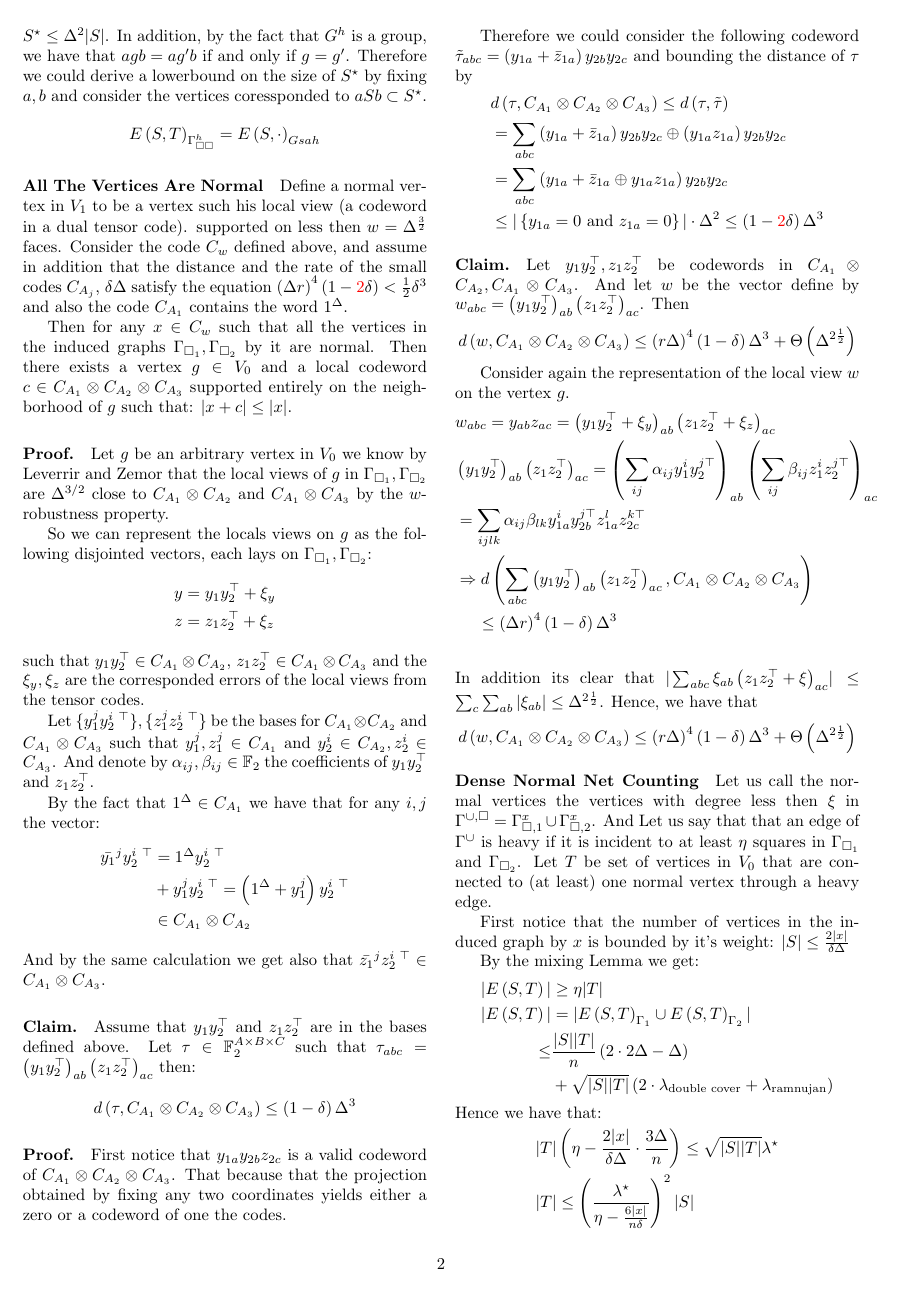
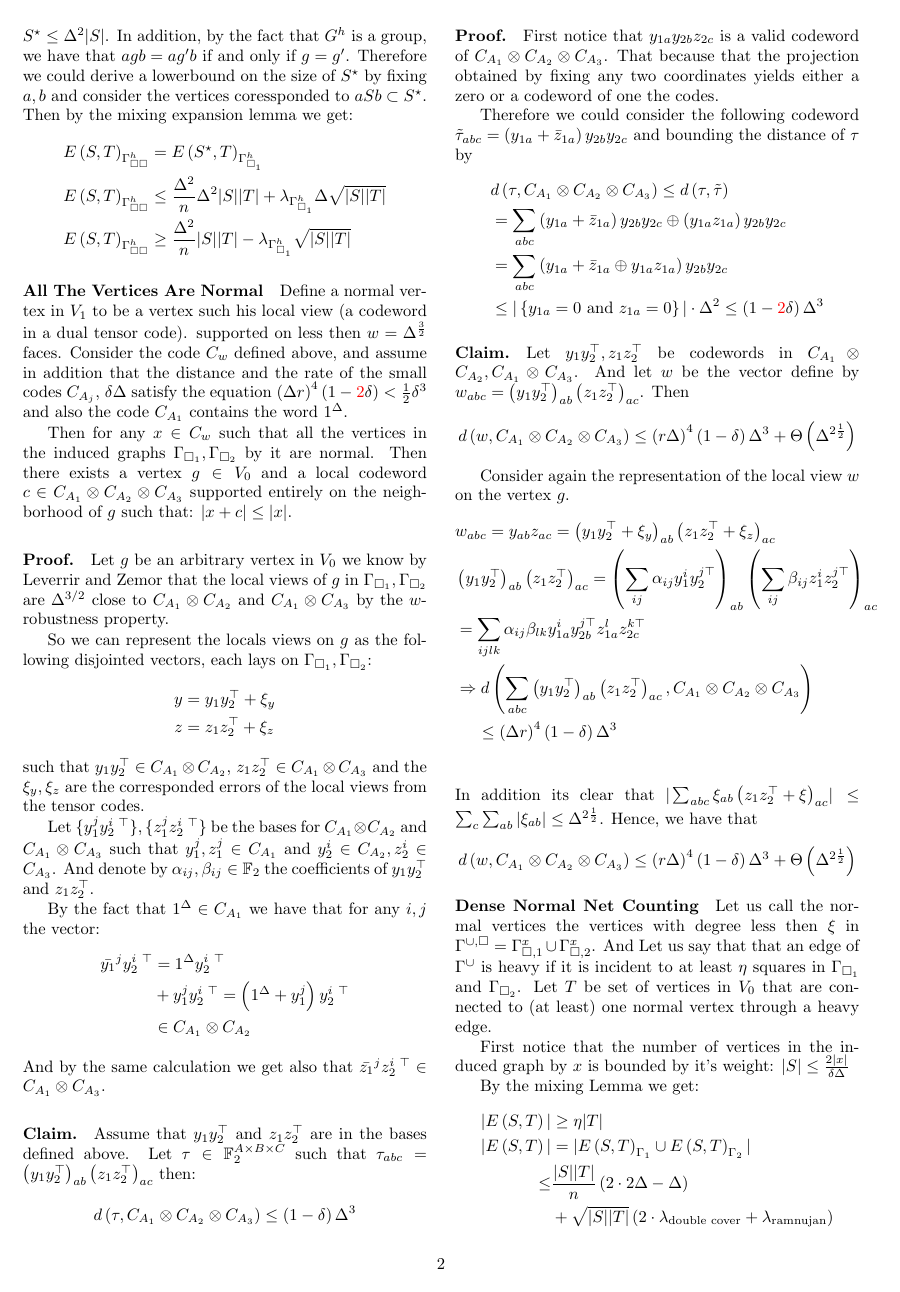
Before and after one commit to dudupo/Academic, a LaTeX document (projects/NLTES_project/ltc_v2.tex): page 2 of 3. Compiled offline with pdfLaTeX.

Commit message:
compiling -Mon Sep 12 06:37:31 PM IDT 2022

```diff
--- a/projects/NLTES_project/ltc_v2.tex
+++ b/projects/NLTES_project/ltc_v2.tex
@@ -188,9 +188,12 @@
 
 	\paragraph{Expansion.} Let, $S , T$ be vertices subsets of $G^{h}$ and Let $S^{\star}$ be the vertices which can be reached from $S$ trought edges from $\Gsah$. By regularity it's clear that $S^{\star}\le \Delta^{2}|S|$. In addition, by the fact that $G^{h}$ is a group, we have that $agb = ag^{\prime}b$ if and only if $g = g^{\prime}$.
 	Therefore we could derive a lowerbound on the size of $S^{\star}$ by fixing $a,b$ and consider the vertices coressponded to $aSb \subset S^{\star}$.
+	Then by the mixing expansion lemma we get:
 	\begin{equation*}
 	  \begin{split}
-	    E\left( S,T \right)_{\Gssh} &= E\left( S, \cdot \right)_{Gsah}
+	    E\left( S,T \right)_{\Gssh} &= E\left( S^{\star}, T  \right)_{\Gsah} \\
+	    E\left( S,T \right)_{\Gssh} &\le \frac{\Delta^{2}}{n}\Delta^{2}|S||T| + \lambda_{\Gsah}\Delta\sqrt{|S||T|} \\
+	    E\left( S,T \right)_{\Gssh} &\ge \frac{\Delta^{2}}{n}|S||T| - \lambda_{\Gsah}\sqrt{|S||T|}
 	  \end{split}
 	\end{equation*}
 
```
Also changed, not shown: projects/pdfs/ltc_v2.pdf.
